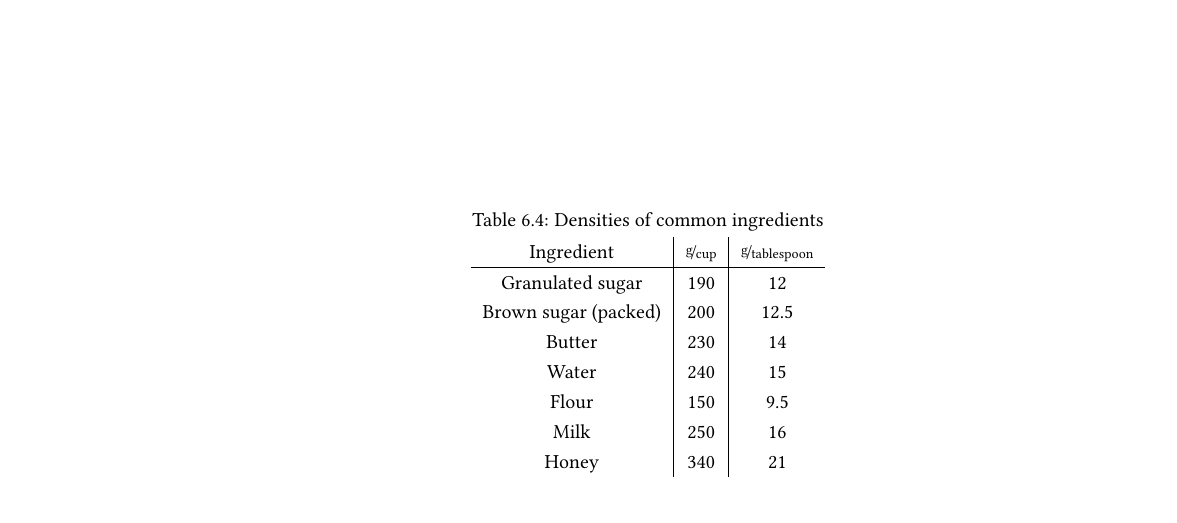
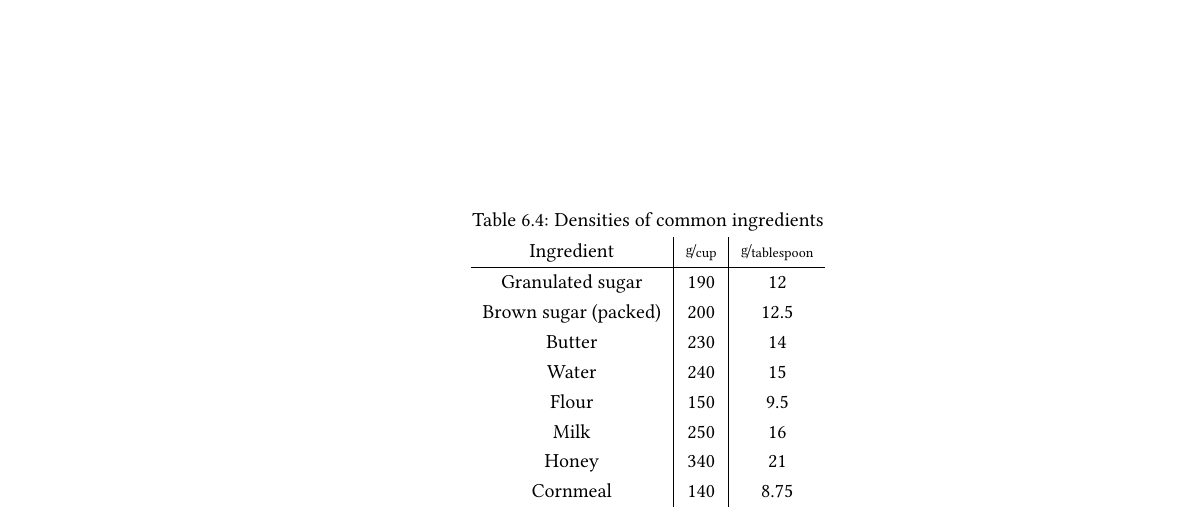
Before and after one commit to the-nick-of-time/Cookbook, a LaTeX thesis (Cookbook.tex): part of page 81 of 81, cut so that both start at the same text. Compiled offline with pdfLaTeX; an older LaTeX class or package is replaced by its successor.

```diff
--- a/Cookbook.tex
+++ b/Cookbook.tex
@@ -601,7 +601,8 @@
 		       Water         &     240     &         15         \\
 		       Flour         &     150     &        9.5         \\
 		        Milk         &     250     &         16         \\
-		       Honey         &     340     &         21
+		       Honey         &     340     &         21         \\
+		      Cornmeal       &     140     &        8.75
 	\end{tabular}
 \end{table}
 
```
